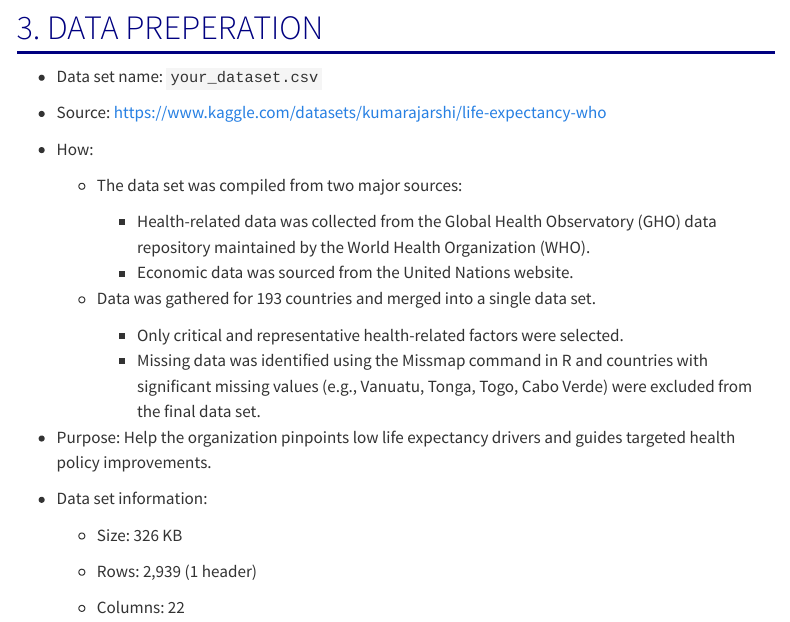
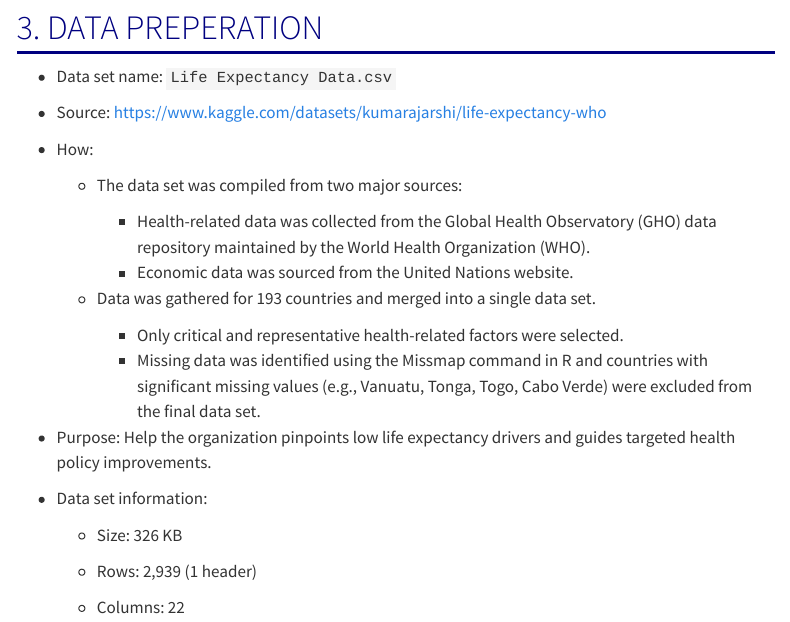
Before and after one commit to giangdinhanh/portfolio, a Quarto document (projects/420 - Final Project - Dinh Anh Giang.qmd): the page in a window 1100 px wide, from 5070 px down. Rendered offline with R 4.5, knitr and Pandoc in place of Quarto, with nearby package versions; some code elsewhere in the file could not run offline; menus at the side of the page are left out; long lines of code are wrapped.

Commit message:
Update 420 - Final Project - Dinh Anh Giang.qmd

```diff
--- a/projects/420 - Final Project - Dinh Anh Giang.qmd
+++ b/projects/420 - Final Project - Dinh Anh Giang.qmd
@@ -155,7 +155,7 @@ Data set has 22 columns, for data diagram and further analysis, create 3 new col
 
 # 3. DATA PREPERATION
 
--   Data set name: `your_dataset.csv`
+-   Data set name: `Life Expectancy Data.csv`
 
 -   Source: <https://www.kaggle.com/datasets/kumarajarshi/life-expectancy-who>
 
```
